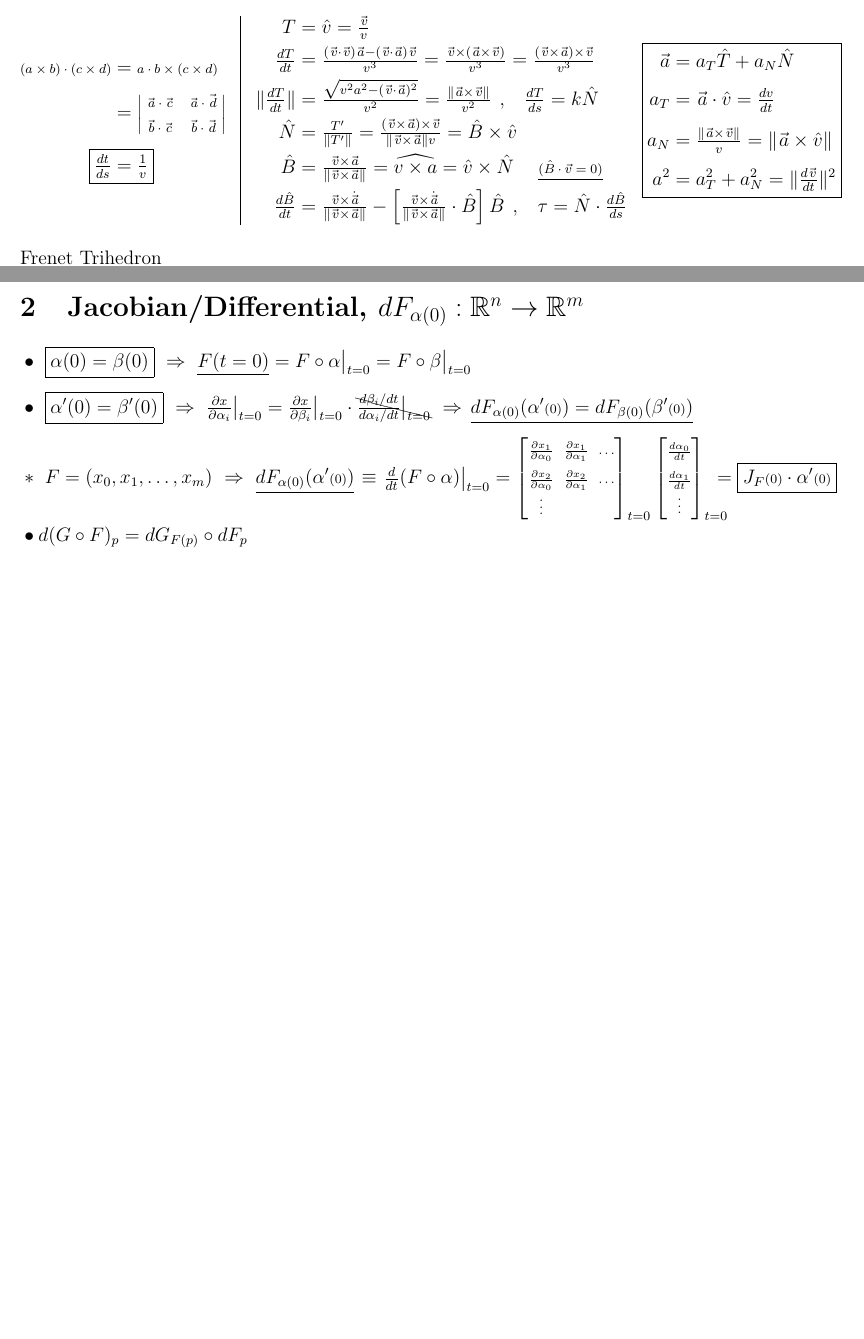
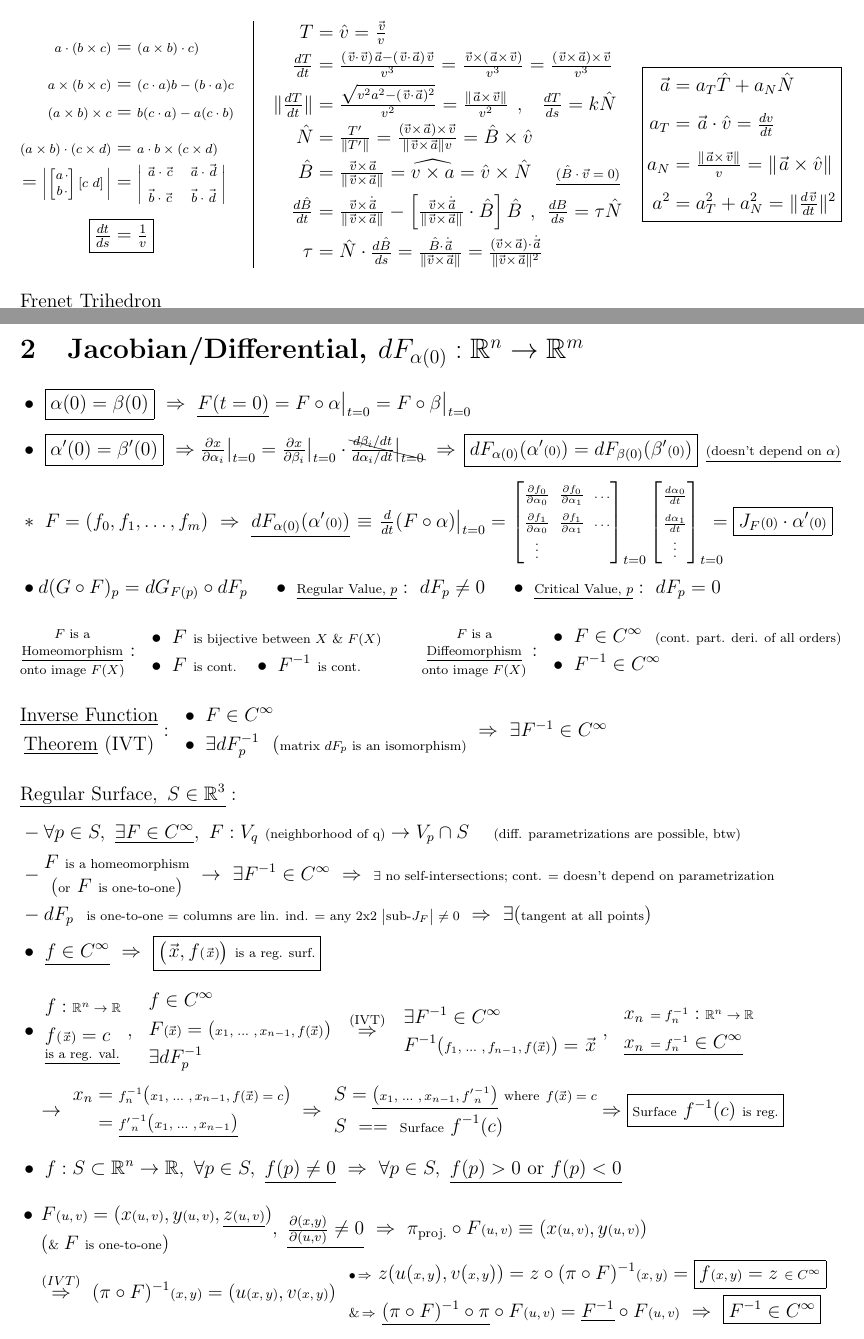
Before and after one commit to ttnguyen1621/Latex, a LaTeX document (Z Other/Vector Calculus/Vector Calculus.tex): two parts of pages 2 and 3 of 4, joined at a grey line, cut so that both start at the same text, the shorter picture padded with empty space. Compiled offline with pdfLaTeX.

Commit message:
did chapter 2 stuff, not questions

```diff
--- a/Z Other/Vector Calculus/Vector Calculus.tex
+++ b/Z Other/Vector Calculus/Vector Calculus.tex
@@ -360,10 +360,18 @@
 % Frenet in derivatives of position
 \(
     \begin{aligned}
-        % \lVert \hsvec{q} \times \hsvec{p} \rVert^2
+		\mss{ a \cdot (b \times c) } & = \mss{ (a \times b) \cdot c) } \\[5pt]
+		\mss{ a \times (b \times c) } & = \mss{ (c \cdot a) b - (b \cdot a) c } \\
+		\mss{ (a \times b) \times c } & = \mss{ b (c \cdot a) - a (c \cdot b)  } \\[5pt]
 		\mss{ (a \times b) \cdot (c \times d) } & = \mss{ a \cdot b \times (c \times d) }
-			\\[5pt]
-		& = \mss{ \left| \ \begin{matrix}
+			\\
+		= \mss{ \left| \hs
+				\left[ \begin{matrix}
+					a \hs \cdot \\ b \hs \cdot
+				\end{matrix} \right]
+				\left[ c \ d \right] \hs
+			\hs \right| }
+			& = \mss{ \left| \ \begin{matrix}
                 \\[-11pt]
                 \hsvec{a} \cdot \hsvec{c} & \hsvec{a} \cdot \hsvec{d} \\[5pt]
                 \hsvec{b} \cdot \hsvec{c} & \hsvec{b} \cdot \hsvec{d}
@@ -397,7 +405,11 @@
             \\
         \tfrac{d\hat{B}}{dt} & = \tfrac{\hsvec{v} \times \dot{\hsvec{a}}}{\Vert \hsvec{v} \times \hsvec{a} \Vert }
             - \left[ \tfrac{\hsvec{v} \times \dot{\hsvec{a}}}{\Vert \hsvec{v} \times \hsvec{a} \Vert } \cdot \hat{B} \right] \hat{B}
-            \hspace{5pt} , \hspace{10pt} \tau = \hat{N} \cdot \tfrac{d\hat{B}}{ds}
+            \hspace{5pt} , \hspace{5pt} \tfrac{dB}{ds} = \tau \hat{N}
+			\\
+		\tau & = \hat{N} \cdot \tfrac{d\hat{B}}{ds}
+			= \tfrac{ \hat{B} \cdot \dot{\hsvec{a}} }{ \Vert \nhs\hsvec{v} \times \hsvec{a} \Vert }
+			= \tfrac{ (\nhs\hsvec{v} \times \hsvec{a}) \cdot \dot{\hsvec{a}} }{ \Vert \nhs\hsvec{v} \times \hsvec{a} \Vert^2 }
     \end{aligned}
     \hfill
     \boxed{
@@ -532,17 +544,18 @@
 	& \bullet\ \boxed{ \alpha(0) = \beta(0) } \ \Rightarrow\ \underline{F(t=0)}
 		= F \circ \alpha \big|_{t=0} = F \circ \beta \big|_{t=0}
 		\\[5pt]
-	& \bullet\ \boxed{ \alpha'(0) = \beta'(0) } \ \Rightarrow\ \tfrac{\partial x}{\partial \alpha_i} \big|_{t=0}
+	& \bullet\ \boxed{ \alpha'(0) = \beta'(0) } \ \Rightarrow \tfrac{\partial x}{\partial \alpha_i} \big|_{t=0}
 		= \tfrac{\partial x}{\partial \beta_i} \big|_{t=0}
 		\cdot \bcancel{ \tfrac{d \beta_i / dt}{d \alpha_i / dt} \big|_{t=0} }
-		\ \Rightarrow\ \nhs\nhs \underline{ dF_{\alpha(0)}(\alpha'\mss{(0)}) = dF_{\beta(0)}(\beta'\mss{(0)}) }
+		\ \Rightarrow\ \nhs\nhs \boxed{ dF_{\alpha(0)}(\alpha'\mss{(0)}) = dF_{\beta(0)}(\beta'\mss{(0)}) }
+		\hspace{5pt} \underline{ \text{\scriptsize(doesn't depend on \(\alpha\))} }
 		\\[5pt]
-	& \ast\ F = (x_0, x_1, \dots, x_m)
+	& \ast\ F = (f_0, f_1, \dots, f_m)
 		\ \Rightarrow\ \underline{ dF_{\alpha(0)} (\alpha'\mss{(0)}) } \hs \equiv\hs \tfrac{d}{dt}(F \circ \alpha) \big|_{t=0}
 		= \left[
 			\mss{ \arraycolsep=3pt \begin{matrix}
-				\tfrac{\partial x_1}{\partial \alpha_0} & \tfrac{\partial x_1}{\partial \alpha_1} & \dots \\[7pt]
-				\tfrac{\partial x_2}{\partial \alpha_0} & \tfrac{\partial x_2}{\partial \alpha_1} & \dots \\
+				\tfrac{\partial f_0}{\partial \alpha_0} & \tfrac{\partial f_0}{\partial \alpha_1} & \dots \\[7pt]
+				\tfrac{\partial f_1}{\partial \alpha_0} & \tfrac{\partial f_1}{\partial \alpha_1} & \dots \\
 				\vdots
 			\end{matrix} }
 		\right]_{t=0}
@@ -554,10 +567,136 @@
 			\end{matrix} }
 		\right]_{t=0}
 		\hspace{-10pt} = \boxed{ J_F\mss{(0)} \cdot \alpha'\mss{(0)} }
-		\\
+		\\[5pt]
 	& \bullet d(G \circ F)_p = dG_{F(p)} \circ dF_p
+		\hspace{15pt} \bullet\ \underline{ \text{\scriptsize Regular Value, \(p\)} }:\ dF_p \neq 0
+		\hspace{15pt} \bullet\ \underline{ \text{\scriptsize Critical Value, \(p\)} }:\ dF_p = 0
 \end{aligned}\)
 
+\vspace{15pt}\noindent
+% F is a Homeomorphism
+\(
+	\mss{ \begin{gathered}
+		{F\ \text{is a}}\\[-2pt]
+		\underline{\text{Homeomorphism}}\\[-2pt]
+		\text{onto image}\ F(X)
+	\end{gathered} }:\
+	\begin{aligned}
+		& \bullet\ F \ \text{\scriptsize is bijective between \(X\ \&\ F(X)\) }\\
+		& \bullet\ F \ \text{\scriptsize is cont.}
+			\hspace{10pt} \bullet\ F^{-1} \ \text{\scriptsize is cont.}
+	\end{aligned}
+\)
+\hfill
+% F is a Diffeomorphism
+\(
+	\mss{ \begin{gathered}
+		{F\ \text{is a}}\\[-2pt]
+		\text{\underline{Diffeomorphism}}\\[-2pt]
+		\text{onto image}\ F(X)
+	\end{gathered} }:\
+	\begin{aligned}
+		& \bullet\ F \in C^{\infty} \ \ \text{\scriptsize(cont. part. deri. of all orders)}\\
+		& \bullet\ F^{-1} \in C^\infty
+	\end{aligned}
+\)
+
+% Inverse Function Theorem
+\vspace{15pt}\noindent
+\(
+	\begin{gathered}
+		\text{\underline{Inverse Function}}\\
+		\text{\underline{Theorem} (IVT)}
+	\end{gathered}:\
+	\begin{aligned}
+		& \bullet\ F \in C^{\infty} \\
+		& \bullet\ \exists dF_p^{-1} \ \ \text{(\scriptsize matrix \(dF_p\) is an isomorphism)}
+	\end{aligned}
+	\ \Rightarrow\ \exists F^{-1} \in C^\infty
+\)
+
+% Regular Surfaces
+\vspace{15pt}\noindent
+\(\begin{aligned}
+	& \underline{\text{Regular Surface},\ S \in \mathbb{R}^3}: \\[5pt]
+	& - \forall p \in S,\ \underline{\exists F \in C^\infty}
+		,\ F: V_q\ \text{\scriptsize(neighborhood of q)} \rightarrow V_p \cap S
+		\hspace{15pt} \text{\scriptsize(diff. parametrizations are possible, btw)}
+		\\
+	& - \begin{gathered}
+			F \ \text{\scriptsize is a homeomorphism}\\[-3pt]
+			( \text{\scriptsize or}\ F \ \text{\scriptsize is one-to-one} )
+		\end{gathered}
+		\ \rightarrow\ \exists F^{-1} \in C^\infty
+		\ \Rightarrow\ \text{\scriptsize \(\exists\) no self-intersections; cont. = doesn't depend on parametrization}
+		\\
+	& - dF_p \ \ \text{\scriptsize is one-to-one = columns are lin. ind. = any 2x2 \(\big| \text{sub-}J_F \big|\) \(\neq 0\)}
+		\ \Rightarrow\ \exists(\text{\scriptsize tangent at all points})
+\end{aligned}\)
+
+% Info about Reg Surfaces
+\vspace{5pt}\noindent
+\(\begin{aligned}
+	& \bullet\ \underline{ f \in C^\infty }
+		\ \Rightarrow\ \boxed{ \big( \hsvec{x}, f\mss{(\hsvec{x})} \big) \ \text{\scriptsize is a reg. surf.} }
+		\\[10pt]
+	& \bullet\
+		\begin{aligned}
+			& f : \mss{ \mathbb{R}^n \rightarrow \mathbb{R} }\\
+			& f \mss{ (\hsvec{x}) } = c \\[-7pt]
+			& \underline{ \text{\scriptsize is a reg. val.} }
+		\end{aligned}
+		\ , \ \ \begin{aligned}
+			& f \in C^\infty \\
+			& F\mss{(\nhs\hsvec{x})} = ( \mss{ x_1,\hs ...\ , x_{n-1} , f(\nhs\hsvec{x}) } )\\
+			& \exists dF_p^{-1}
+		\end{aligned}
+		\ \ \stackrel{\text{(IVT)}}{\Rightarrow}\ \
+		\begin{aligned}
+			& \exists F^{-1} \in C^\infty \\
+			& F^{-1}( \mss{ f_1,\hs ...\ , f_{n-1} , f(\nhs\hsvec{x}) } ) = \hsvec{x}
+		\end{aligned}
+		\ , \ \
+		\begin{aligned}
+			& x_n\ \mss{ = f^{-1}_n }: \mss{ \mathbb{R}^n \rightarrow \mathbb{R} }\\
+			& \underline{ x_n\ \mss{ = f^{-1}_n } \in C^\infty }
+		\end{aligned}
+		\\[5pt]
+	& \hspace{10pt} \rightarrow\
+		\begin{aligned}
+			x_n & = \mss{ {f}^{-1}_n }( \mss{ x_1,\hs ...\ , x_{n-1} , f(\nhs\hsvec{x}) = c } )\\
+			& = \underline{ \mss{ {f'}^{-1}_n } ( \mss{ x_1,\hs ...\ , x_{n-1} } ) }
+		\end{aligned}
+		\ \Rightarrow \
+		\begin{aligned}
+			& S = \underline{ ( \mss{ x_1,\hs ...\ , x_{n-1} , {f'}^{-1}_n } ) }
+				\ \text{\scriptsize where}\ \mss{ f(\nhs\hsvec{x}) = c }
+				\\
+			& S \ ==\ \text{\scriptsize Surface}\ f^{-1}{(c)}
+		\end{aligned}
+		\Rightarrow \boxed{ \text{\scriptsize Surface}\ f^{-1}{(c)}\ \text{\scriptsize is reg.} }
+		\\[10pt]
+	& \bullet\ f: S \subset \mathbb{R}^n \rightarrow \mathbb{R},\ \forall p \in S,\ \underline{ f(p) \neq 0 }
+		\ \Rightarrow\ \forall p \in S,\ \underline{ f(p) > 0 \text{ or } f(p) < 0 }
+		\\[10pt]
+	& \hs\hs \begin{aligned}
+			\bullet\ \hs & F\mss{(u,v)} = ( x\mss{(u,v)}, y\mss{(u,v)}, \underline{ z\mss{(u,v)} } ) \\
+			& ( \text{\scriptsize\& } F \ \text{\scriptsize is one-to-one} )
+		\end{aligned}
+		,\ \underline{ \tfrac{\partial(x,y)}{\partial(u,v)} \neq 0 }
+		\ \Rightarrow\ \pi_{\text{proj.}} \circ F \mss{(u,v)} \equiv  ( x\mss{(u,v)}, y\mss{(u,v)} )
+		\\
+	& \hspace{10pt} \stackrel{(IVT)}{\Rightarrow} \ (\pi \circ F)^{-1}\mss{( x, y )}
+		= (u\mss{(x,y)}, v\mss{(x,y)})
+		\ \ \begin{aligned}
+			& \mss{\bullet \nhs \Rightarrow}\ z( u(\mss{x,y}), v(\mss{x,y}))
+				= z \circ (\pi \circ F)^{-1}\mss{(x,y)} = \boxed{ f\mss{(x,y)} = z \ \mss{\in C^\infty} }
+				\\
+			& \mss{\text{\&} \nhs \Rightarrow}\ \underline{ (\pi \circ F)^{-1} \circ \pi } \circ F \mss{(u,v)}
+				= \underline{F^{-1}} \circ F \mss{(u,v)}
+				\ \Rightarrow\ \boxed{F^{-1} \in C^\infty}
+		\end{aligned}
+\end{aligned}\)
 
 %--------------------------------------------------------------------------------------------------------------------------------------
 %--------------------------------------------------------------------------------------------------------------------------------------
```
Also changed, not shown: Z Other/Vector Calculus/Vector Calculus.pdf, Z Other/Vector Calculus/Vector Calculus.tex (2 more changed lines), 3 other files.
